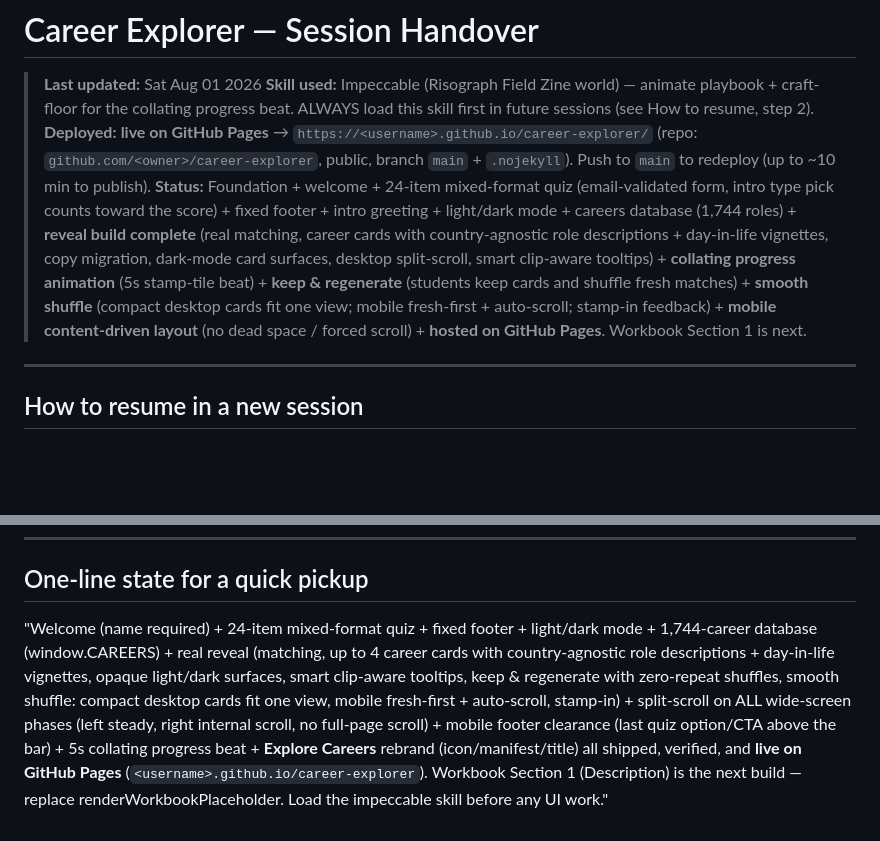
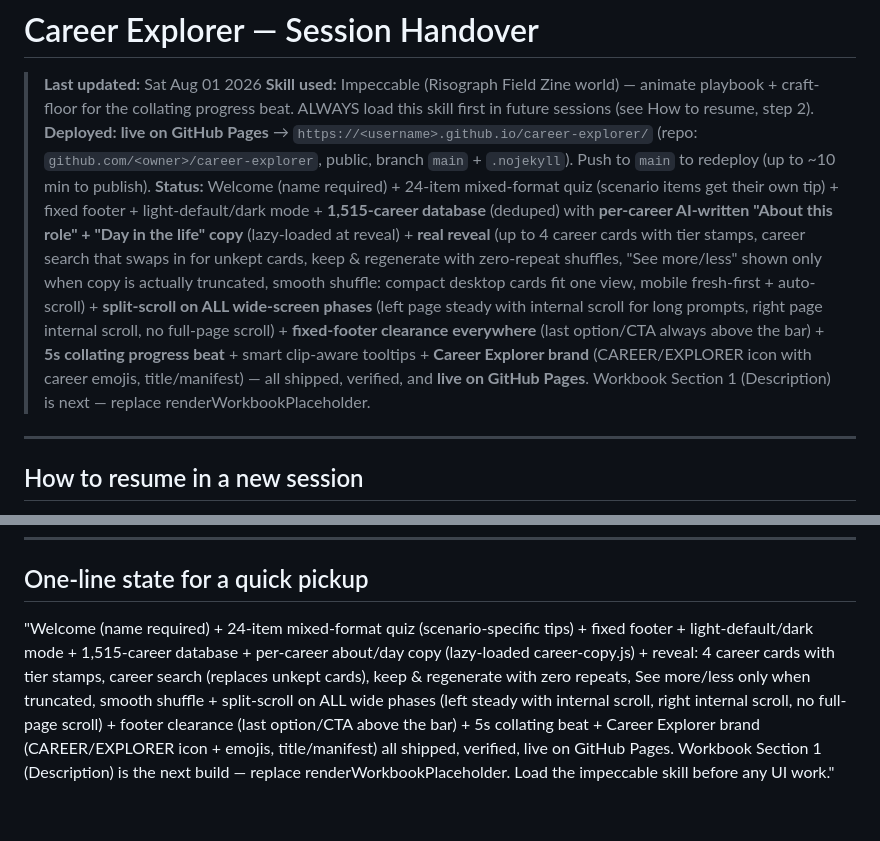
Before and after one commit to clarencewongww/career-explorer, a Markdown page: HANDOVER.md, 2 parts joined by grey strips. GitHub-like rendering; blank space fills up the shorter version.

Commit message:
HANDOVER: refresh status + one-line pickup state

```diff
--- a/HANDOVER.md
+++ b/HANDOVER.md
@@ -3,7 +3,7 @@
 > **Last updated:** Sat Aug 01 2026
 > **Skill used:** Impeccable (Risograph Field Zine world) — animate playbook + craft-floor for the collating progress beat. ALWAYS load this skill first in future sessions (see How to resume, step 2).
 > **Deployed:** **live on GitHub Pages** → `https://<username>.github.io/career-explorer/` (repo: `github.com/<owner>/career-explorer`, public, branch `main` + `.nojekyll`). Push to `main` to redeploy (up to ~10 min to publish).
-> **Status:** Foundation + welcome + 24-item mixed-format quiz (email-validated form, intro type pick counts toward the score) + fixed footer + intro greeting + light/dark mode + careers database (1,744 roles) + **reveal build complete** (real matching, career cards with country-agnostic role descriptions + day-in-life vignettes, copy migration, dark-mode card surfaces, desktop split-scroll, smart clip-aware tooltips) + **collating progress animation** (5s stamp-tile beat) + **keep & regenerate** (students keep cards and shuffle fresh matches) + **smooth shuffle** (compact desktop cards fit one view; mobile fresh-first + auto-scroll; stamp-in feedback) + **mobile content-driven layout** (no dead space / forced scroll) + **hosted on GitHub Pages**. Workbook Section 1 is next.
+> **Status:** Welcome (name required) + 24-item mixed-format quiz (scenario items get their own tip) + fixed footer + light-default/dark mode + **1,515-career database** (deduped) with **per-career AI-written "About this role" + "Day in the life" copy** (lazy-loaded at reveal) + **real reveal** (up to 4 career cards with tier stamps, career search that swaps in for unkept cards, keep & regenerate with zero-repeat shuffles, "See more/less" shown only when copy is actually truncated, smooth shuffle: compact desktop cards fit one view, mobile fresh-first + auto-scroll) + **split-scroll on ALL wide-screen phases** (left page steady with internal scroll for long prompts, right page internal scroll, no full-page scroll) + **fixed-footer clearance everywhere** (last option/CTA always above the bar) + **5s collating progress beat** + smart clip-aware tooltips + **Career Explorer brand** (CAREER/EXPLORER icon with career emojis, title/manifest) — all shipped, verified, and **live on GitHub Pages**. Workbook Section 1 (Description) is next — replace renderWorkbookPlaceholder.
 
 ---
 
@@ -278,4 +278,4 @@ The folder is not committed to git (if/when the project becomes a git repo) sinc
 
 ## One-line state for a quick pickup
 
-"Welcome (name required) + 24-item mixed-format quiz + fixed footer + light/dark mode + 1,744-career database (window.CAREERS) + real reveal (matching, up to 4 career cards with country-agnostic role descriptions + day-in-life vignettes, opaque light/dark surfaces, smart clip-aware tooltips, keep & regenerate with zero-repeat shuffles, smooth shuffle: compact desktop cards fit one view, mobile fresh-first + auto-scroll, stamp-in) + split-scroll on ALL wide-screen phases (left steady, right internal scroll, no full-page scroll) + mobile footer clearance (last quiz option/CTA above the bar) + 5s collating progress beat + **Explore Careers** rebrand (icon/manifest/title) all shipped, verified, and **live on GitHub Pages** (`<username>.github.io/career-explorer`). Workbook Section 1 (Description) is the next build — replace renderWorkbookPlaceholder. Load the impeccable skill before any UI work."
+"Welcome (name required) + 24-item mixed-format quiz (scenario-specific tips) + fixed footer + light-default/dark mode + 1,515-career database + per-career about/day copy (lazy-loaded career-copy.js) + reveal: 4 career cards with tier stamps, career search (replaces unkept cards), keep & regenerate with zero repeats, See more/less only when truncated, smooth shuffle + split-scroll on ALL wide phases (left steady with internal scroll, right internal scroll, no full-page scroll) + footer clearance (last option/CTA above the bar) + 5s collating beat + Career Explorer brand (CAREER/EXPLORER icon + emojis, title/manifest) all shipped, verified, live on GitHub Pages. Workbook Section 1 (Description) is the next build — replace renderWorkbookPlaceholder. Load the impeccable skill before any UI work."
```
